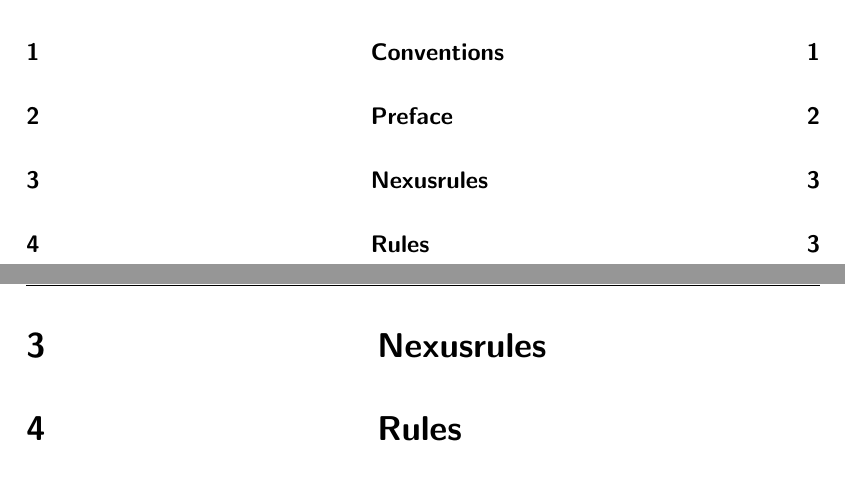
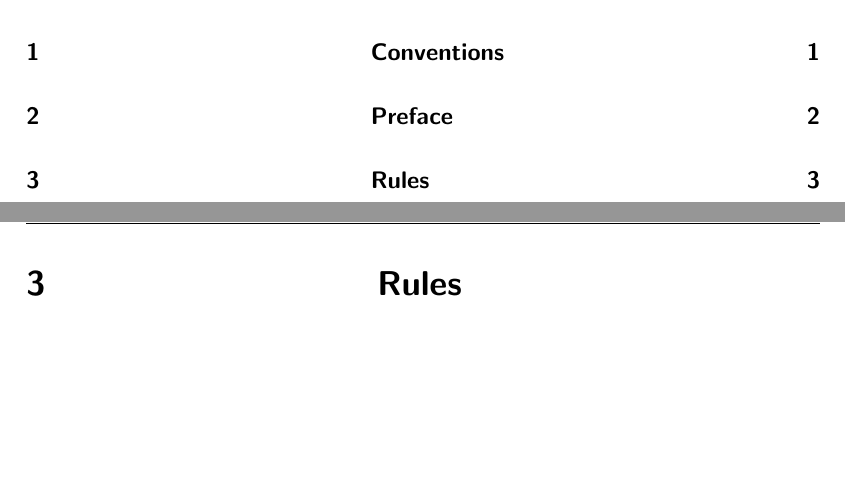
Before and after one commit to NexusWide/StyleGuide, a LaTeX document (rule_sets/project_management_style/latex_version/main.tex): two parts of pages 5 and 8 of 9, joined at a grey line, cut so that both start at the same text, the shorter picture padded with empty space. Compiled offline with pdfLaTeX.

Commit message:
fix(docs): remove old rule section name
...

project_management_latex: 73

```diff
--- a/rule_sets/project_management_style/latex_version/main.tex
+++ b/rule_sets/project_management_style/latex_version/main.tex
@@ -204,7 +204,6 @@
     \newpage
     \thispagestyle{fancy}
 
-    \section{\header{Nexusrules}}
     \section{\header{Rules}}
 
 
```
